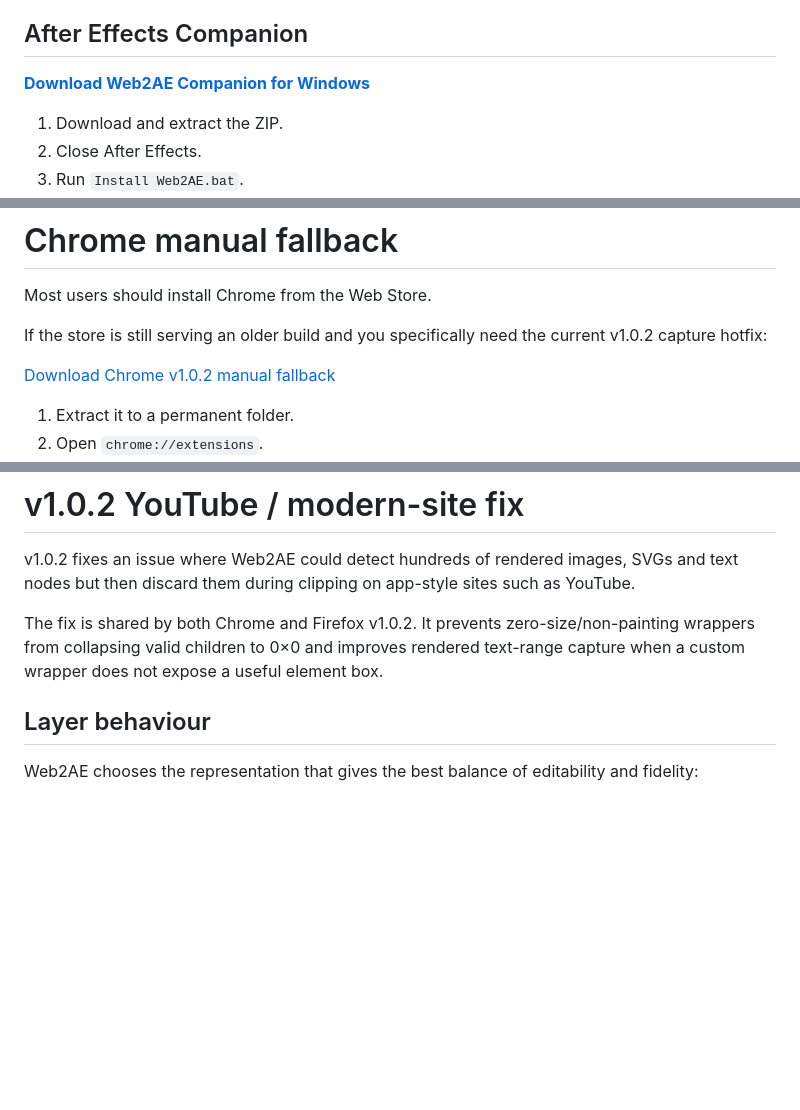
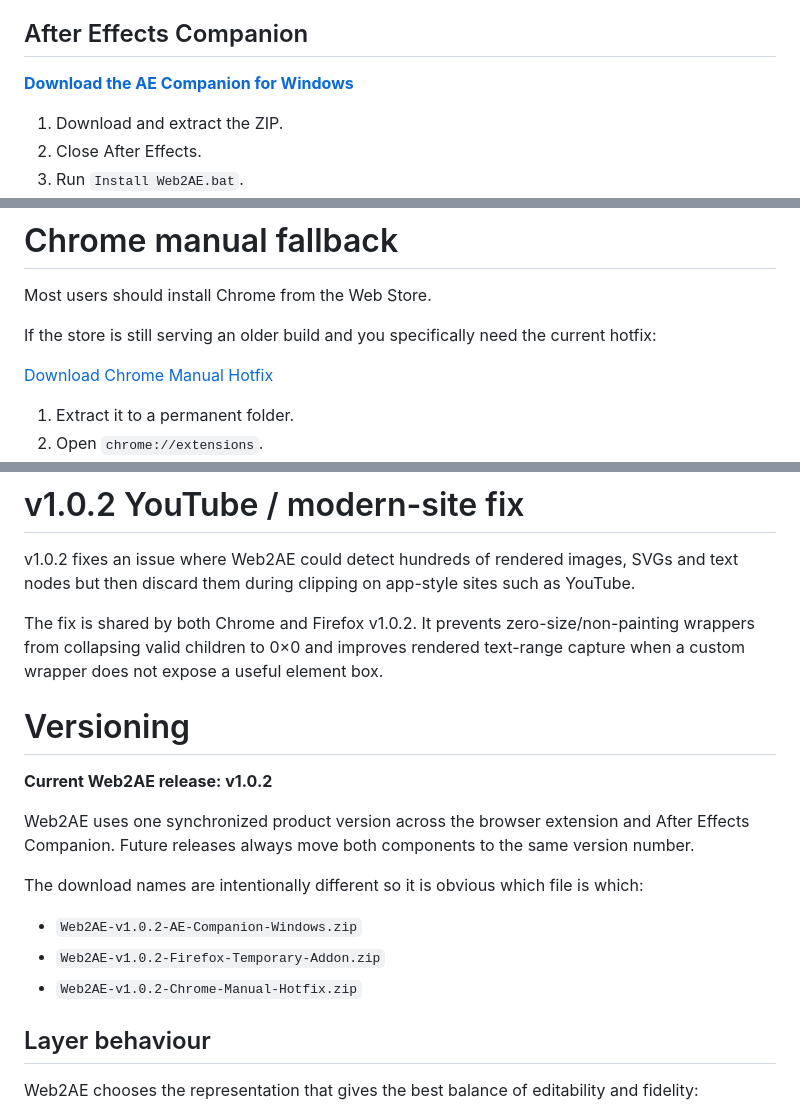
Before and after one commit to ZURAVFX/Web2AE, a Markdown page: docs/USER_GUIDE.md, 3 parts joined by grey strips. GitHub-like rendering; blank space fills up the shorter version.

Commit message:
Align browser and companion versioning in user guide

```diff
--- a/docs/USER_GUIDE.md
+++ b/docs/USER_GUIDE.md
@@ -12,7 +12,7 @@ After installing, click Web2AE in Chrome. If the After Effects Companion is miss
 
 ## After Effects Companion
 
-[**Download Web2AE Companion for Windows**](https://github.com/ZURAVFX/Web2AE/releases/download/v1.0.2/Web2AE_v1.0.0_Companion_Windows.zip)
+[**Download the AE Companion for Windows**](https://github.com/ZURAVFX/Web2AE/releases/download/v1.0.2/Web2AE-v1.0.2-AE-Companion-Windows.zip)
 
 1. Download and extract the ZIP.
 2. Close After Effects.
@@ -52,9 +52,9 @@ The signed Firefox Add-ons version is not live yet.
 
 Most users should install Chrome from the Web Store.
 
-If the store is still serving an older build and you specifically need the current v1.0.2 capture hotfix:
+If the store is still serving an older build and you specifically need the current hotfix:
 
-[Download Chrome v1.0.2 manual fallback](https://github.com/ZURAVFX/Web2AE/releases/download/v1.0.2/Web2AE_v1.0.2_Chrome_Manual_Install.zip)
+[Download Chrome Manual Hotfix](https://github.com/ZURAVFX/Web2AE/releases/download/v1.0.2/Web2AE-v1.0.2-Chrome-Manual-Hotfix.zip)
 
 1. Extract it to a permanent folder.
 2. Open `chrome://extensions`.
@@ -71,6 +71,18 @@ When the same version reaches the Chrome Web Store, remove the manual build and
 v1.0.2 fixes an issue where Web2AE could detect hundreds of rendered images, SVGs and text nodes but then discard them during clipping on app-style sites such as YouTube.
 
 The fix is shared by both Chrome and Firefox v1.0.2. It prevents zero-size/non-painting wrappers from collapsing valid children to 0×0 and improves rendered text-range capture when a custom wrapper does not expose a useful element box.
+
+# Versioning
+
+**Current Web2AE release: v1.0.2**
+
+Web2AE uses one synchronized product version across the browser extension and After Effects Companion. Future releases always move both components to the same version number.
+
+The download names are intentionally different so it is obvious which file is which:
+
+- `Web2AE-v1.0.2-AE-Companion-Windows.zip`
+- `Web2AE-v1.0.2-Firefox-Temporary-Addon.zip`
+- `Web2AE-v1.0.2-Chrome-Manual-Hotfix.zip`
 
 ## Layer behaviour
 
```
Also changed, not shown: other parts of docs/USER_GUIDE.md (+1 -1 lines).
